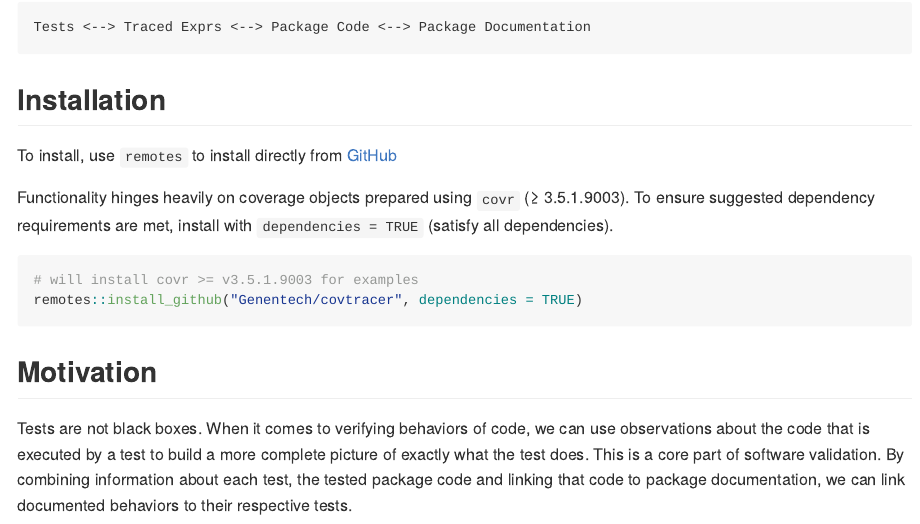
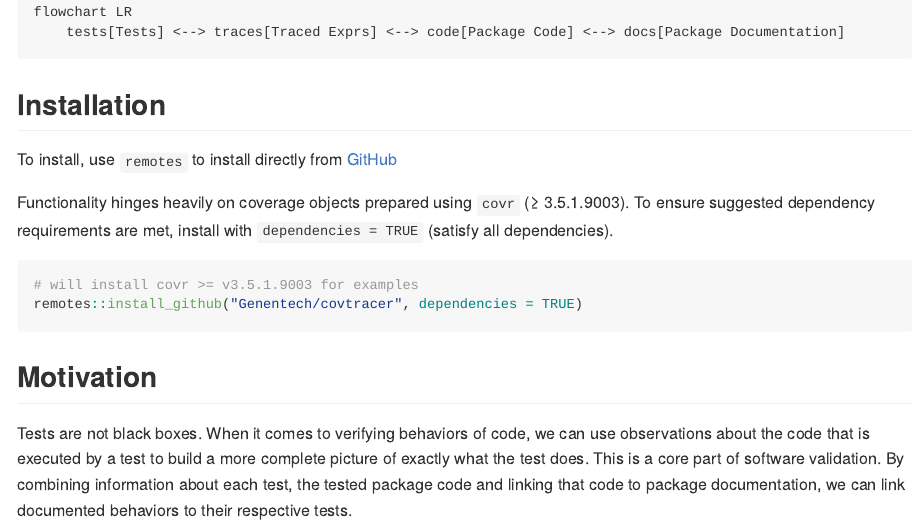
Before and after one commit to Genentech/covtracer, an R Markdown document (README.Rmd): the page in a window 1100 px wide, from 170 px down before the commit and from 190 px down after it, so that both start at the same text. The pictures show the output file README.md that the author committed with the source, drawn offline in the style of GitHub; badge pictures from the web are left out.

Commit message:
updating mermaid flowchart in README

````diff
--- a/README.Rmd
+++ b/README.Rmd
@@ -30,5 +30,3 @@
 package information to paint a more complete picture of how a test
 was performed.
 
-```
-Tests <--> Traced Exprs <--> Package Code <--> Package Documentation
@@ -35,3 +34,5 @@
+flowchart LR
+    tests[Tests] <--> traces[Traced Exprs] <--> code[Package Code] <--> docs[Package Documentation]
 ```
 
 ## Installation
````
Also changed, not shown: README.md, README.Rmd (1 more changed lines).
